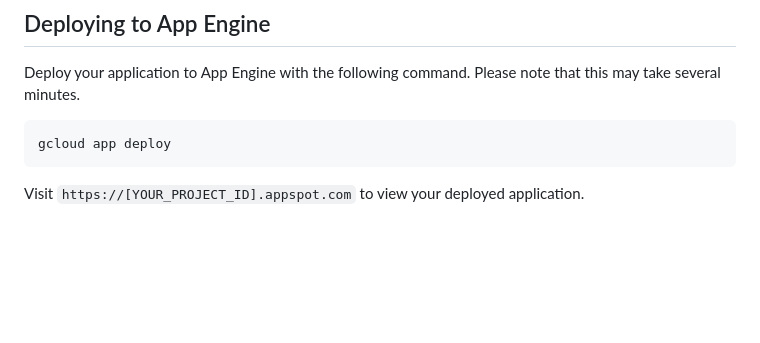
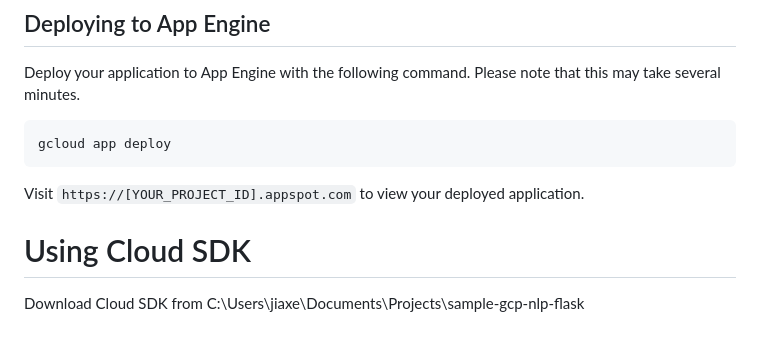
Before and after one commit to was111607/sample-gcp-nlp-flask, a Markdown page: backend_api/README.md, the part around one of its changes. Drawn GitHub-style; blank space fills up the shorter version.

```diff
--- a/language_api/README.md
+++ b/backend_api/README.md
@@ -106,3 +105,8 @@ take several minutes.
     gcloud app deploy
 
 Visit `https://[YOUR_PROJECT_ID].appspot.com` to view your deployed application.
+
+
+# Using Cloud SDK
+Download Cloud SDK from
+C:\Users\jiaxe\Documents\Projects\sample-gcp-nlp-flask
```
Also changed, not shown: other parts of backend_api/README.md (+1 -2 lines), README.md (+21 -3 lines), docs/architecture.png (added), frontend_notebook/README.md (renamed from reference_python/README.md), 20 other files.
